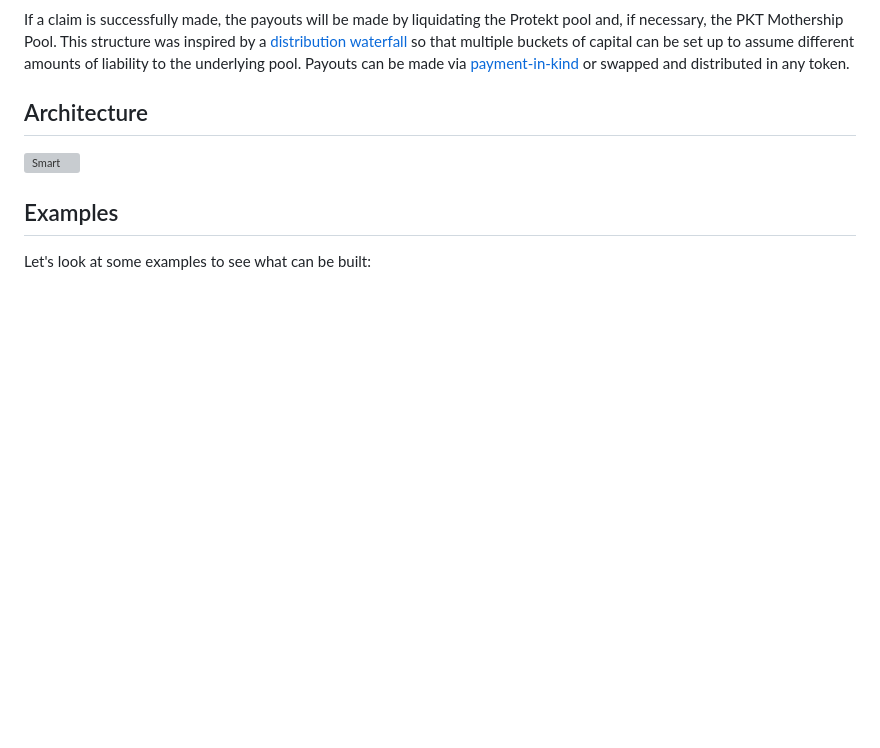
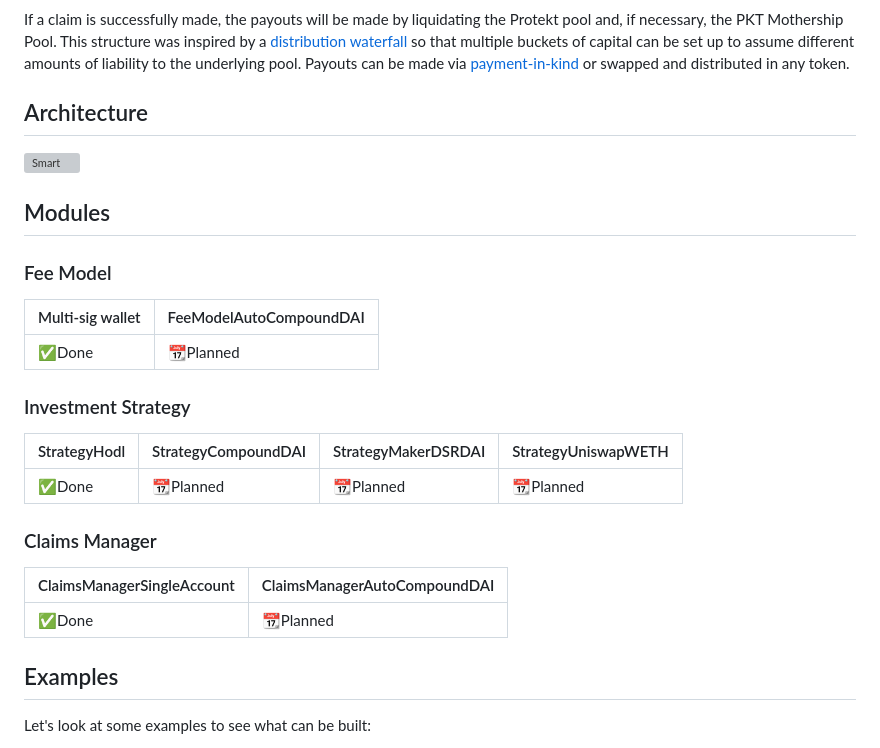
Before and after one commit to corbinpage/protekt-protocol-docs-deprecated, a Markdown page: docs/protektContracts.md, the part around the change. GitHub-like rendering; blank space fills up the shorter version; grey boxes are pictures that could not be loaded.

```diff
--- a/docs/protektContracts.md
+++ b/docs/protektContracts.md
@@ -42,6 +42,23 @@ If a claim is successfully made, the payouts will be made by liquidating the Pro
 ## Architecture
 ![Smart](/img/smartContractArchitecture.png)
 
+## Modules
+
+### Fee Model
+| Multi-sig wallet | FeeModelAutoCompoundDAI |
+|---------|----------|
+|✅Done|📆Planned|
+
+### Investment Strategy
+| StrategyHodl | StrategyCompoundDAI | StrategyMakerDSRDAI | StrategyUniswapWETH |
+|---------|---------|---------|---------|
+|✅Done|📆Planned|📆Planned|📆Planned|
+
+### Claims Manager
+| ClaimsManagerSingleAccount | ClaimsManagerAutoCompoundDAI |
+|---------|---------|
+|✅Done|📆Planned|
+
 ## Examples
 Let's look at some examples to see what can be built:
 1. Protekt cDai - Protect DAI deposits in Compound
```
Also changed, not shown: docs/compound-DAI-protekt-contact.md (added, +34 -0 lines), docs/img/Compound-DAI-Parameters.png (added), docs/img/protekt-weekly-cycle.png (added), 2 other files.
